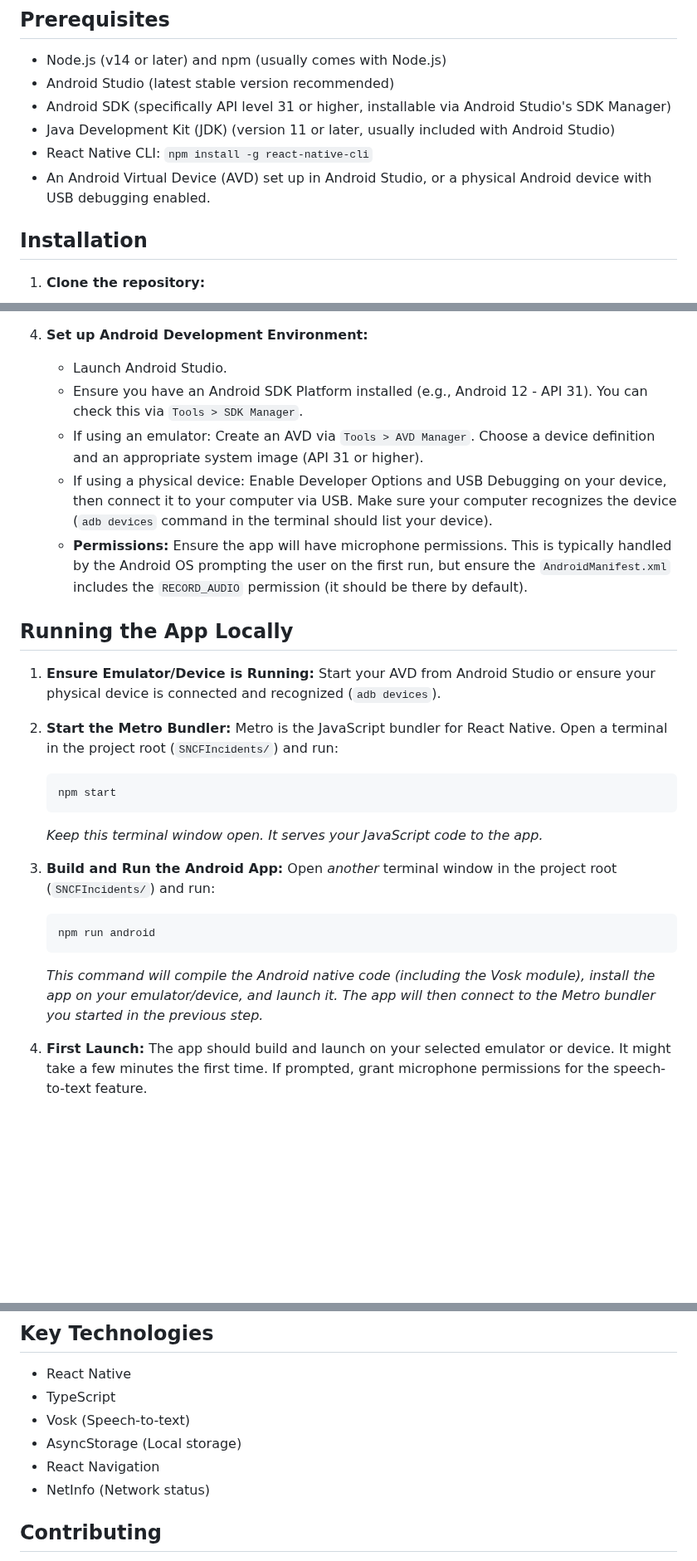
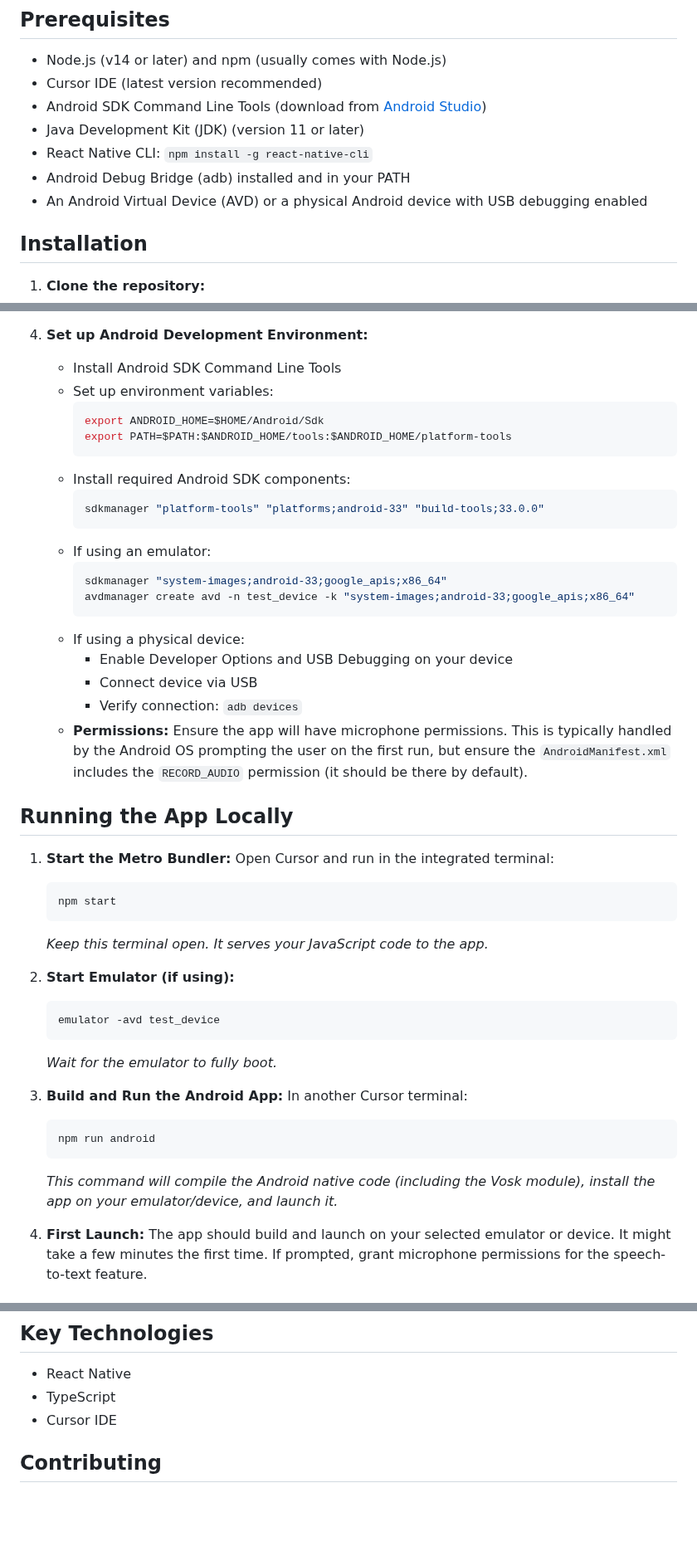
Before and after one commit to maloleroy/sncf-incident-reporting, a Markdown page: app/README.md, 3 parts joined by grey strips. Shown at 83% size. Rendered like a GitHub page; blank space fills up the shorter version.

Commit message:
Use Cursor and ADB instead of Android Studio

````diff
--- a/app/README.md
+++ b/app/README.md
@@ -14,11 +14,12 @@ A React Native mobile application for SNCF's on-board personnel to report incide
 ## Prerequisites
 
 - Node.js (v14 or later) and npm (usually comes with Node.js)
-- Android Studio (latest stable version recommended)
-- Android SDK (specifically API level 31 or higher, installable via Android Studio's SDK Manager)
-- Java Development Kit (JDK) (version 11 or later, usually included with Android Studio)
+- Cursor IDE (latest version recommended)
+- Android SDK Command Line Tools (download from [Android Studio](https://developer.android.com/studio))
+- Java Development Kit (JDK) (version 11 or later)
 - React Native CLI: `npm install -g react-native-cli`
-- An Android Virtual Device (AVD) set up in Android Studio, or a physical Android device with USB debugging enabled.
+- Android Debug Bridge (adb) installed and in your PATH
+- An Android Virtual Device (AVD) or a physical Android device with USB debugging enabled
 
 ## Installation
 
@@ -42,27 +43,46 @@ A React Native mobile application for SNCF's on-board personnel to report incide
     - Move the `model` folder (containing the Vosk model files) into `android/app/src/main/assets/`. The final path should look like `SNCFIncidents/android/app/src/main/assets/model/`.
 
 4.  **Set up Android Development Environment:**
-    - Launch Android Studio.
-    - Ensure you have an Android SDK Platform installed (e.g., Android 12 - API 31). You can check this via `Tools > SDK Manager`.
-    - If using an emulator: Create an AVD via `Tools > AVD Manager`. Choose a device definition and an appropriate system image (API 31 or higher).
-    - If using a physical device: Enable Developer Options and USB Debugging on your device, then connect it to your computer via USB. Make sure your computer recognizes the device (`adb devices` command in the terminal should list your device).
+    - Install Android SDK Command Line Tools
+    - Set up environment variables:
+      ```bash
+      export ANDROID_HOME=$HOME/Android/Sdk
+      export PATH=$PATH:$ANDROID_HOME/tools:$ANDROID_HOME/platform-tools
+      ```
+    - Install required Android SDK components:
+      ```bash
+      sdkmanager "platform-tools" "platforms;android-33" "build-tools;33.0.0"
+      ```
+    - If using an emulator:
+      ```bash
+      sdkmanager "system-images;android-33;google_apis;x86_64"
+      avdmanager create avd -n test_device -k "system-images;android-33;google_apis;x86_64"
+      ```
+    - If using a physical device:
+      - Enable Developer Options and USB Debugging on your device
+      - Connect device via USB
+      - Verify connection: `adb devices`
     - **Permissions:** Ensure the app will have microphone permissions. This is typically handled by the Android OS prompting the user on the first run, but ensure the `AndroidManifest.xml` includes the `RECORD_AUDIO` permission (it should be there by default).
 
 ## Running the App Locally
 
-1.  **Ensure Emulator/Device is Running:** Start your AVD from Android Studio or ensure your physical device is connected and recognized (`adb devices`).
-
-2.  **Start the Metro Bundler:** Metro is the JavaScript bundler for React Native. Open a terminal in the project root (`SNCFIncidents/`) and run:
+1.  **Start the Metro Bundler:** Open Cursor and run in the integrated terminal:
     ```bash
     npm start
     ```
-    *Keep this terminal window open. It serves your JavaScript code to the app.*
+    *Keep this terminal open. It serves your JavaScript code to the app.*
 
-3.  **Build and Run the Android App:** Open *another* terminal window in the project root (`SNCFIncidents/`) and run:
+2.  **Start Emulator (if using):**
+    ```bash
+    emulator -avd test_device
+    ```
+    *Wait for the emulator to fully boot.*
+
+3.  **Build and Run the Android App:** In another Cursor terminal:
     ```bash
     npm run android
     ```
-    *This command will compile the Android native code (including the Vosk module), install the app on your emulator/device, and launch it. The app will then connect to the Metro bundler you started in the previous step.*
+    *This command will compile the Android native code (including the Vosk module), install the app on your emulator/device, and launch it.*
 
 4.  **First Launch:** The app should build and launch on your selected emulator or device. It might take a few minutes the first time. If prompted, grant microphone permissions for the speech-to-text feature.
 
@@ -98,10 +122,7 @@ SNCFIncidents/
 
 - React Native
 - TypeScript
-- Vosk (Speech-to-text)
-- AsyncStorage (Local storage)
-- React Navigation
-- NetInfo (Network status)
+- Cursor IDE
 
 ## Contributing
 
````
Also changed, not shown: other parts of app/README.md (+5 -1 lines), README.md (+40 -19 lines).
